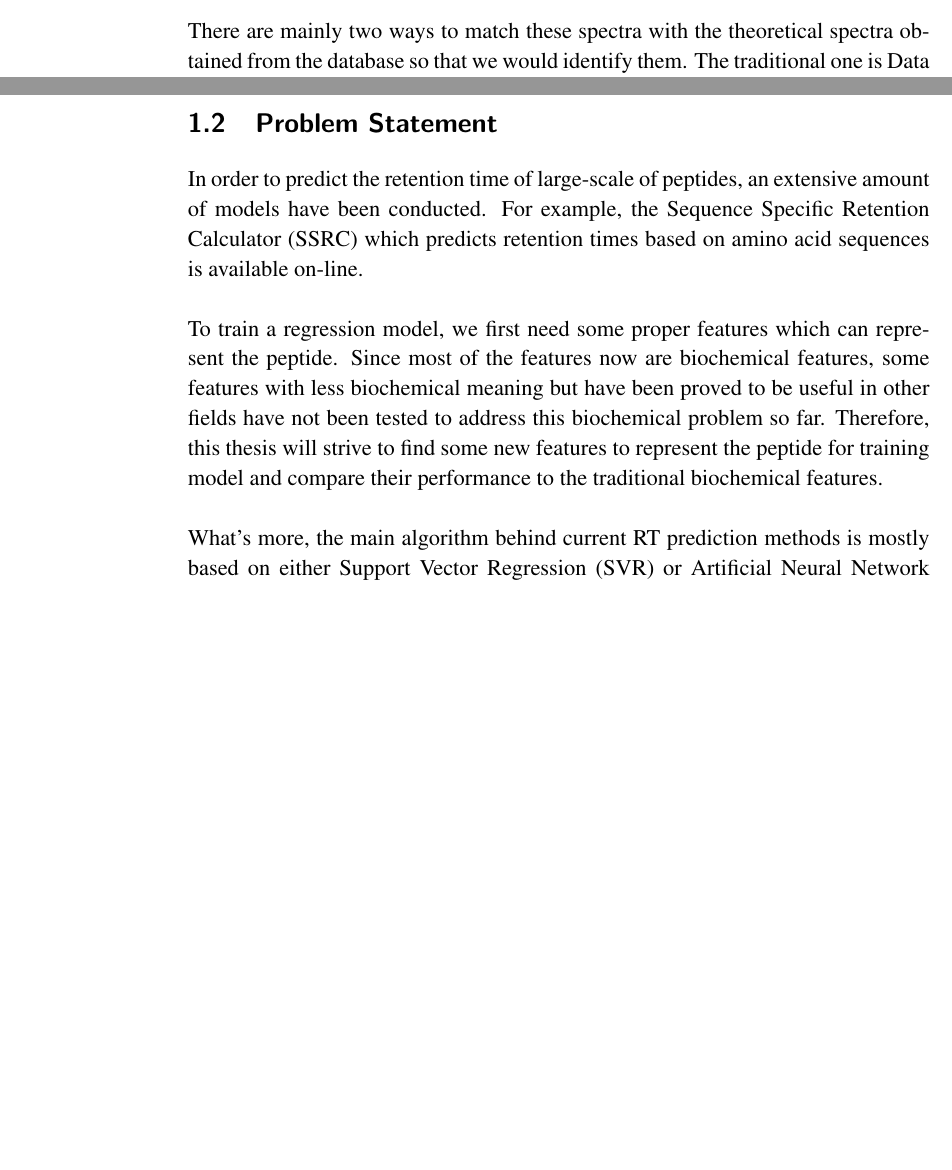
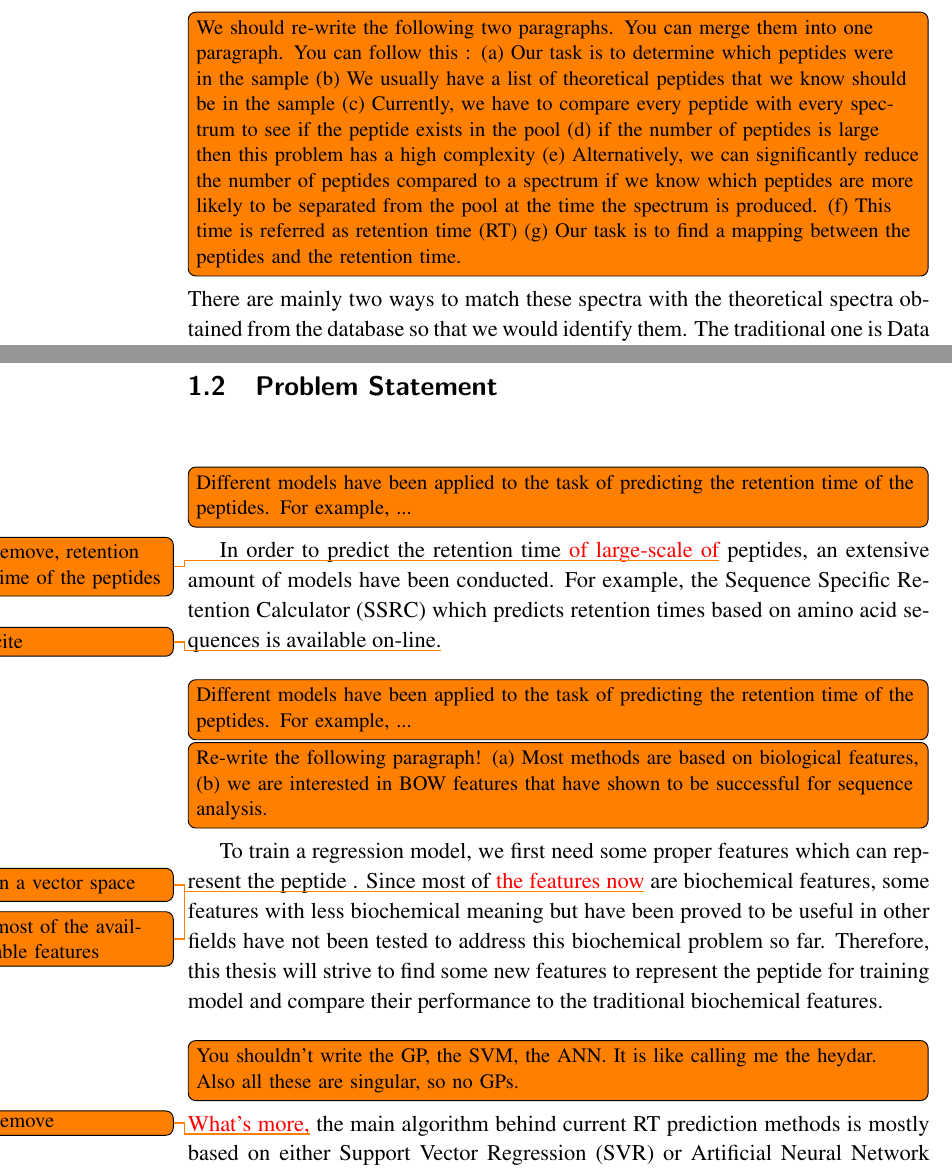
Before and after one commit to stefanqxb/GPRT, a LaTeX thesis (doc/thesis/tex/xjobb-en.tex): two parts of pages 8 and 9 of 53 before the commit and two parts of pages 9 and 10 of 54 after it, joined at a grey line, cut at the place of the change, the shorter picture padded with empty space. Compiled offline with pdfLaTeX; the source files are stored in an older character set and shown here as Unicode.

Commit message:
Comments on the introduction

```diff
--- a/doc/thesis/tex/xjobb-en.tex
+++ b/doc/thesis/tex/xjobb-en.tex
@@ -72,6 +76,8 @@ Shotgun proteomics \cite{fooa}\cite{foob} is the most popular technique to ident
   \includegraphics[width=0.5\textwidth]{RPLC_flow.jpg}\\
   \caption{Demonstration of HPLC method. (circles with different colour represents different peptides and the blue column represents the liquid chromatography column, The $R_{t1}$ is the retention time of $peptide Pink$)}\label{fig:HPLC}
 \end{figure}
+
+\todo[inline]{We should re-write the following two paragraphs. You can merge them into one paragraph. You can follow this : (a) Our task is to determine which peptides were in the sample (b) We usually have a list of theoretical peptides that we know should be in the sample (c) Currently, we have to compare every peptide with every spectrum to see if the peptide exists in the pool (d) if the number of peptides is large then this problem has a high complexity (e) Alternatively, we can significantly reduce the number of peptides compared to a spectrum if we know which peptides are more likely to be separated from the pool at the time the spectrum is produced. (f) This time is referred as retention time (RT) (g) Our task is to find a mapping between the peptides and the retention time.}
 
 \noindent
 There are mainly two ways to match these spectra with the theoretical spectra obtained from the database so that we would identify them. The traditional one is Data Dependant Acquisition (DDA) \cite{fooc} and the other is Data Independent Acquisition (DIA) \cite{food}\cite{fooe}\cite{foof}. In the strategy of DIA, the obtained spectra in previous experiment is partitioned into several fixed sized windows. By keeping the window small, it can be assumed that the resulting spectrum only corresponds to very few peptides which makes it easier to identify. However, how to define the size of the window is still a problem. If the window size is too small, there will be a large inconsistency in the peaks of the spectra which will mislead the identification of the peptide. And if we simply expand the window size, it will contain more spectra and probably more peptides. As a result, the complexity of the matching problem will increase dramatically.\\
@@ -83,12 +89,19 @@ An alternative way to solve this problem is to utilize its retention time. In th
 \section{Problem Statement}
 
 \noindent
-In order to predict the retention time of large-scale of peptides, an extensive amount of models have been conducted. For example, the Sequence Specific Retention Calculator (SSRC) which predicts retention times based on amino acid sequences is available on-line. \\
+\todo[inline]{Different models have been applied to the task of predicting the retention time of the peptides. For example, ...}
+In order to predict the retention time \textcolor{red}{of large-scale of}\todo{remove, retention time of the peptides} peptides, an extensive amount of models have been conducted. For example, the Sequence Specific Retention Calculator (SSRC) which predicts retention times based on amino acid sequences is available on-line.\todo{cite} \\
+
+\todo[inline]{Different models have been applied to the task of predicting the retention time of the peptides. For example, ...}
 
 \noindent
-To train a regression model, we first need some proper features which can represent the peptide. Since most of the features now are biochemical features, some features with less biochemical meaning but have been proved to be useful in other fields have not been tested to address this biochemical problem so far. Therefore, this thesis will strive to find some new features to represent the peptide for training model and compare their performance to the traditional biochemical features.\\
+
+\todo[inline]{Re-write the following paragraph! (a) Most methods are based on biological features, (b) we are interested in BOW features that have shown to be successful for sequence analysis.}
+To train a regression model, we first need some proper features which can represent the peptide \todo{in a vector space}. Since most of \textcolor{red}{the features now}\todo{most of the available features} are biochemical features, some features with less biochemical meaning but have been proved to be useful in other fields have not been tested to address this biochemical problem so far. Therefore, this thesis will strive to find some new features to represent the peptide for training model and compare their performance to the traditional biochemical features.\\
+
+\todo[inline]{You shouldn't write the GP, the SVM, the ANN. It is like calling me the heydar. Also all these are singular, so no GPs.}
 
 \noindent
-What's more, the main algorithm behind current RT prediction methods is mostly based on either Support Vector Regression (SVR) or Artificial Neural Network (ANN) and all of these methods have their own drawbacks that need to be improved.\\
+\textcolor{red}{What's more,}\todo{remove} the main algorithm behind current RT prediction methods is mostly based on either Support Vector Regression (SVR) or Artificial Neural Network (ANN) and all of these methods have their own drawbacks that need to be improved.\\
 
 \noindent
```
Also changed, not shown: doc/thesis/tex/xjobb-en.tex (19 more changed lines).
